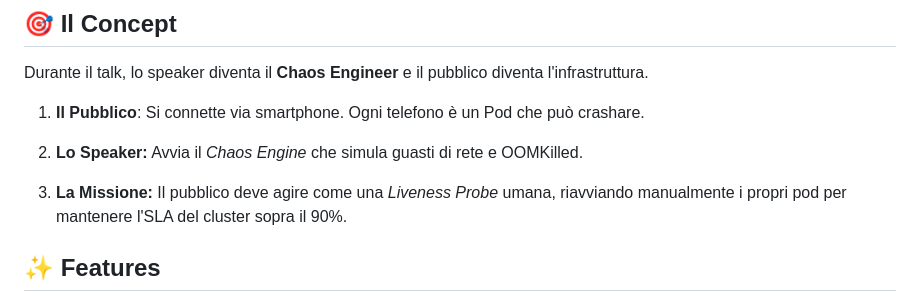
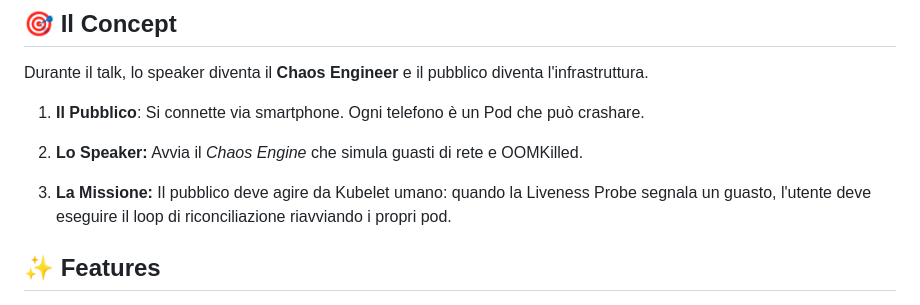
Before and after one commit to PartySlayer/human-k8s, a Markdown page: README.md, the part around one of its changes. Drawn GitHub-style.

```diff
--- a/README.md
+++ b/README.md
@@ -20,7 +20,7 @@ Durante il talk, lo speaker diventa il **Chaos Engineer** e il pubblico diventa
 
 2. **Lo Speaker:** Avvia il *Chaos Engine* che simula guasti di rete e OOMKilled.
 
-3. **La Missione:** Il pubblico deve agire come una *Liveness Probe* umana, riavviando manualmente i propri pod per mantenere l'SLA del cluster sopra il 90%.
+3. **La Missione:** Il pubblico deve agire da Kubelet umano: quando la Liveness Probe segnala un guasto, l'utente deve eseguire il loop di riconciliazione riavviando i propri pod.
 
 ## ✨ Features
 
```
Also changed, not shown: other parts of README.md (+1 -1 lines).
